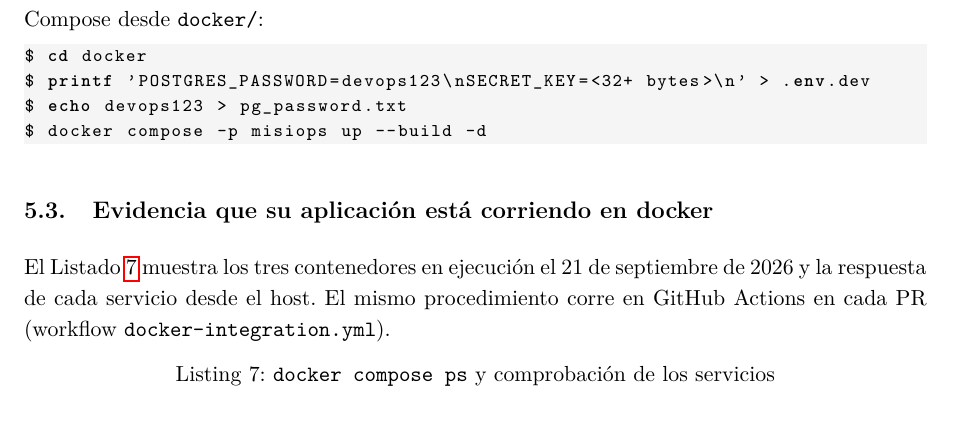
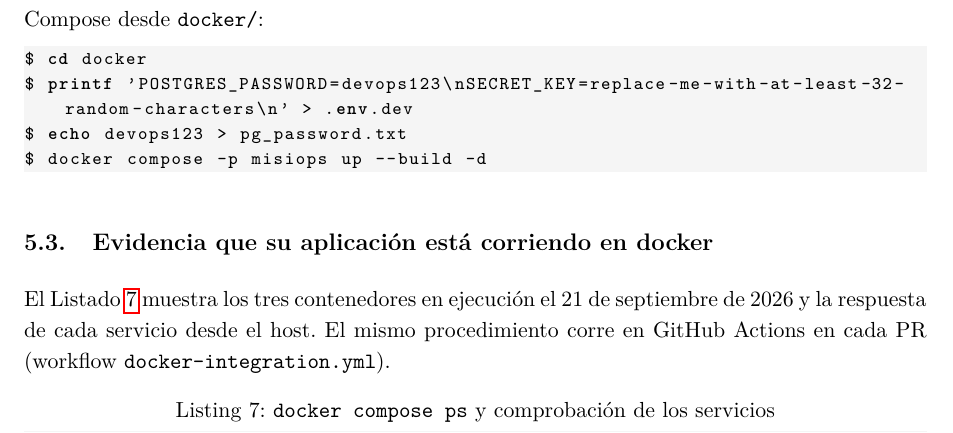
Before and after one commit to jeffreymonjacastro/MisiOps, a LaTeX document (inform/main.tex, which reads inform/sections/6-docker.tex): part of page 13 of 14, cut so that both start at the same text. Compiled offline with pdfLaTeX.

Commit message:
Modify .env.dev command for secure key
Updated the .env.dev file creation command to use a secure secret key.

Co-authored-by: Copilot Autofix powered by AI <175728472+Copilot@users.noreply.github.com>

```diff
--- a/inform/sections/6-docker.tex
+++ b/inform/sections/6-docker.tex
@@ -84,7 +84,7 @@ Para levantar el stack basta con crear los dos archivos de secretos (no versiona
 
 \begin{lstlisting}[language=bash]
 $ cd docker
-$ printf 'POSTGRES_PASSWORD=devops123\nSECRET_KEY=<32+ bytes>\n' > .env.dev
+$ printf 'POSTGRES_PASSWORD=devops123\nSECRET_KEY=replace-me-with-at-least-32-random-characters\n' > .env.dev
 $ echo devops123 > pg_password.txt
 $ docker compose -p misiops up --build -d
 \end{lstlisting}
```
